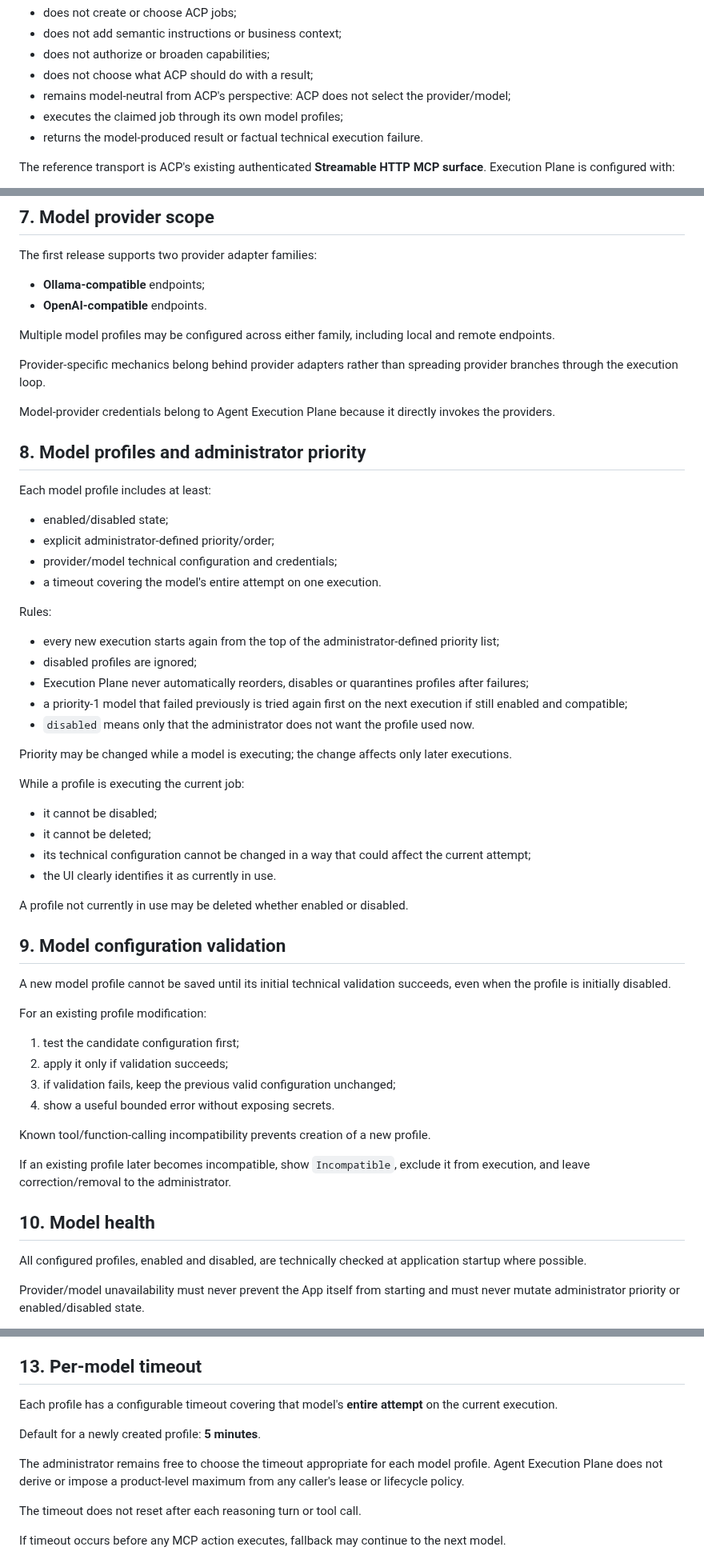
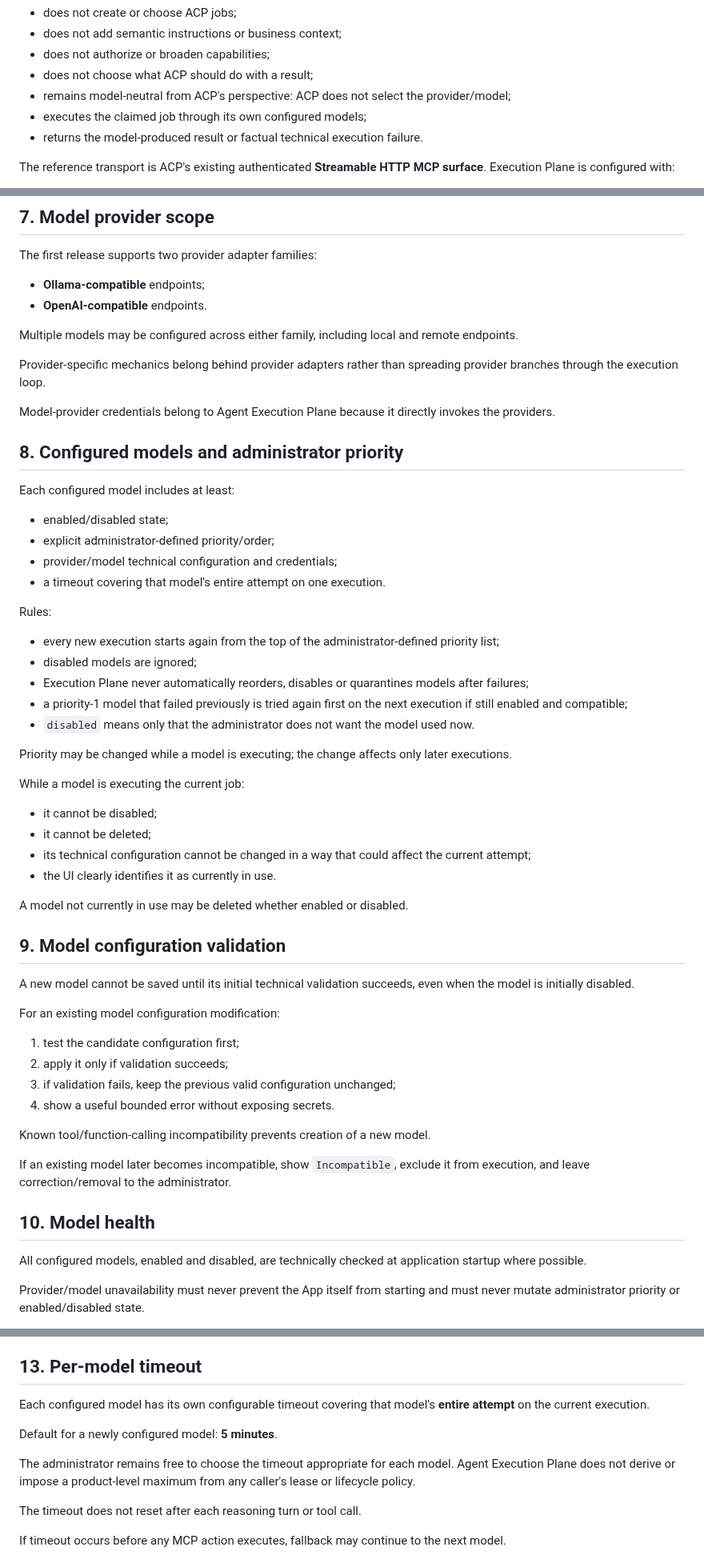
Before and after one commit to tlamoureux24/haos_apps, a Markdown page: agent_execution_plane/PROJECT_BRIEF.md, 3 parts joined by grey strips. Shown at 80% size. Drawn GitHub-style.

Commit message:
docs(agent-execution-plane): make model configuration model-scoped

```diff
--- a/agent_execution_plane/PROJECT_BRIEF.md
+++ b/agent_execution_plane/PROJECT_BRIEF.md
@@ -62,7 +62,7 @@ Agent Execution Plane:
 - does not authorize or broaden capabilities;
 - does not choose what ACP should do with a result;
 - remains model-neutral from ACP's perspective: ACP does not select the provider/model;
-- executes the claimed job through its own model profiles;
+- executes the claimed job through its own configured models;
 - returns the model-produced result or factual technical execution failure.
 
 The reference transport is ACP's existing authenticated **Streamable HTTP MCP surface**. Execution Plane is configured with:
@@ -123,58 +123,58 @@ The first release supports two provider adapter families:
 - **Ollama-compatible** endpoints;
 - **OpenAI-compatible** endpoints.
 
-Multiple model profiles may be configured across either family, including local and remote endpoints.
+Multiple models may be configured across either family, including local and remote endpoints.
 
 Provider-specific mechanics belong behind provider adapters rather than spreading provider branches through the execution loop.
 
 Model-provider credentials belong to Agent Execution Plane because it directly invokes the providers.
 
-## 8. Model profiles and administrator priority
+## 8. Configured models and administrator priority
 
-Each model profile includes at least:
+Each configured model includes at least:
 
 - enabled/disabled state;
 - explicit administrator-defined priority/order;
 - provider/model technical configuration and credentials;
-- a timeout covering the model's entire attempt on one execution.
+- a timeout covering that model's entire attempt on one execution.
 
 Rules:
 
 - every new execution starts again from the top of the administrator-defined priority list;
-- disabled profiles are ignored;
-- Execution Plane never automatically reorders, disables or quarantines profiles after failures;
+- disabled models are ignored;
+- Execution Plane never automatically reorders, disables or quarantines models after failures;
 - a priority-1 model that failed previously is tried again first on the next execution if still enabled and compatible;
-- `disabled` means only that the administrator does not want the profile used now.
+- `disabled` means only that the administrator does not want the model used now.
 
 Priority may be changed while a model is executing; the change affects only later executions.
 
-While a profile is executing the current job:
+While a model is executing the current job:
 
 - it cannot be disabled;
 - it cannot be deleted;
 - its technical configuration cannot be changed in a way that could affect the current attempt;
 - the UI clearly identifies it as currently in use.
 
-A profile not currently in use may be deleted whether enabled or disabled.
+A model not currently in use may be deleted whether enabled or disabled.
 
 ## 9. Model configuration validation
 
-A new model profile cannot be saved until its initial technical validation succeeds, even when the profile is initially disabled.
+A new model cannot be saved until its initial technical validation succeeds, even when the model is initially disabled.
 
-For an existing profile modification:
+For an existing model configuration modification:
 
 1. test the candidate configuration first;
 2. apply it only if validation succeeds;
 3. if validation fails, keep the previous valid configuration unchanged;
 4. show a useful bounded error without exposing secrets.
 
-Known tool/function-calling incompatibility prevents creation of a new profile.
+Known tool/function-calling incompatibility prevents creation of a new model.
 
-If an existing profile later becomes incompatible, show `Incompatible`, exclude it from execution, and leave correction/removal to the administrator.
+If an existing model later becomes incompatible, show `Incompatible`, exclude it from execution, and leave correction/removal to the administrator.
 
 ## 10. Model health
 
-All configured profiles, enabled and disabled, are technically checked at application startup where possible.
+All configured models, enabled and disabled, are technically checked at application startup where possible.
 
 Provider/model unavailability must never prevent the App itself from starting and must never mutate administrator priority or enabled/disabled state.
 
@@ -229,11 +229,11 @@ If all enabled compatible models fail technically before any MCP action, Executi
 
 ## 13. Per-model timeout
 
-Each profile has a configurable timeout covering that model's **entire attempt** on the current execution.
+Each configured model has its own configurable timeout covering that model's **entire attempt** on the current execution.
 
-Default for a newly created profile: **5 minutes**.
+Default for a newly configured model: **5 minutes**.
 
-The administrator remains free to choose the timeout appropriate for each model profile. Agent Execution Plane does not derive or impose a product-level maximum from any caller's lease or lifecycle policy.
+The administrator remains free to choose the timeout appropriate for each model. Agent Execution Plane does not derive or impose a product-level maximum from any caller's lease or lifecycle policy.
 
 The timeout does not reset after each reasoning turn or tool call.
 
```
Also changed, not shown: other parts of agent_execution_plane/PROJECT_BRIEF.md (+2 -2 lines).
